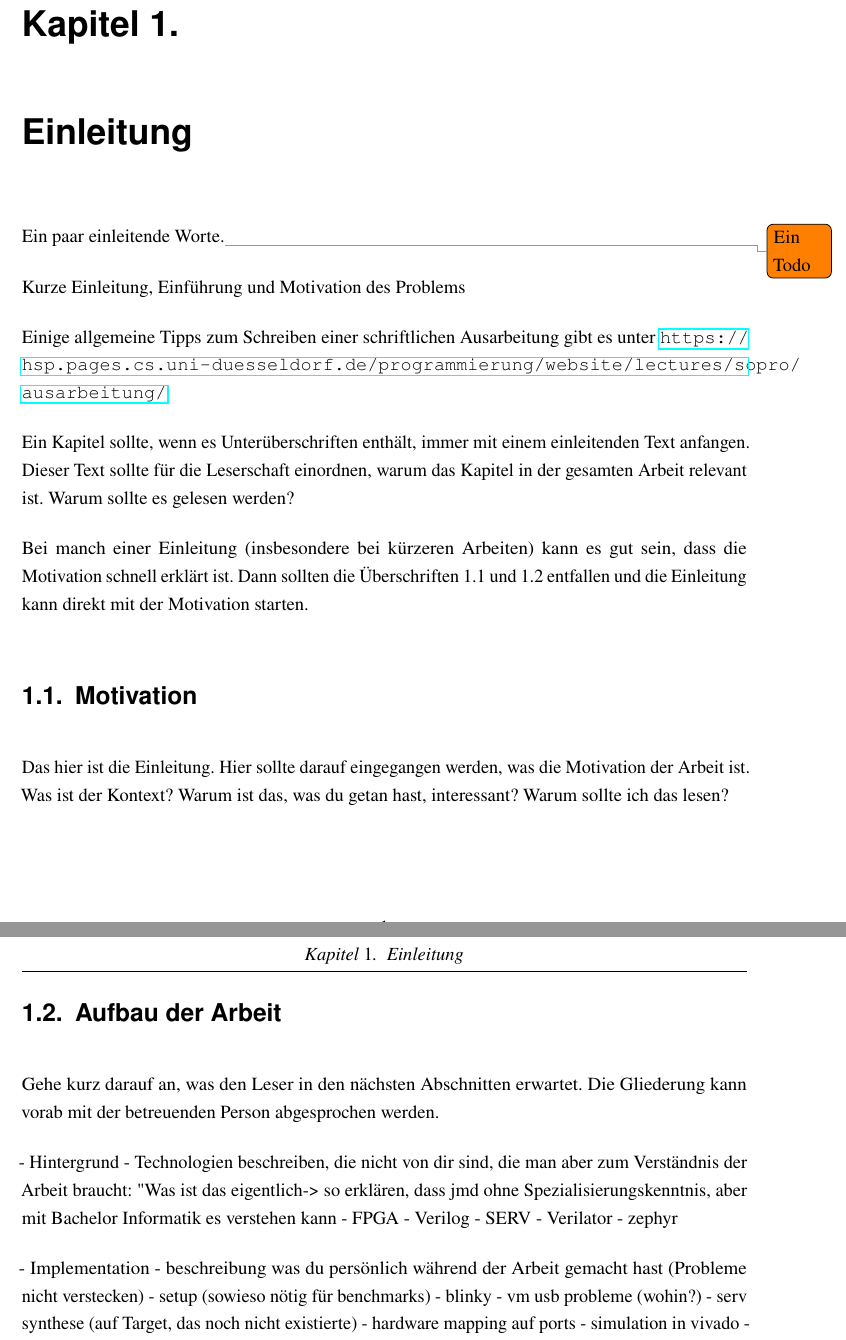
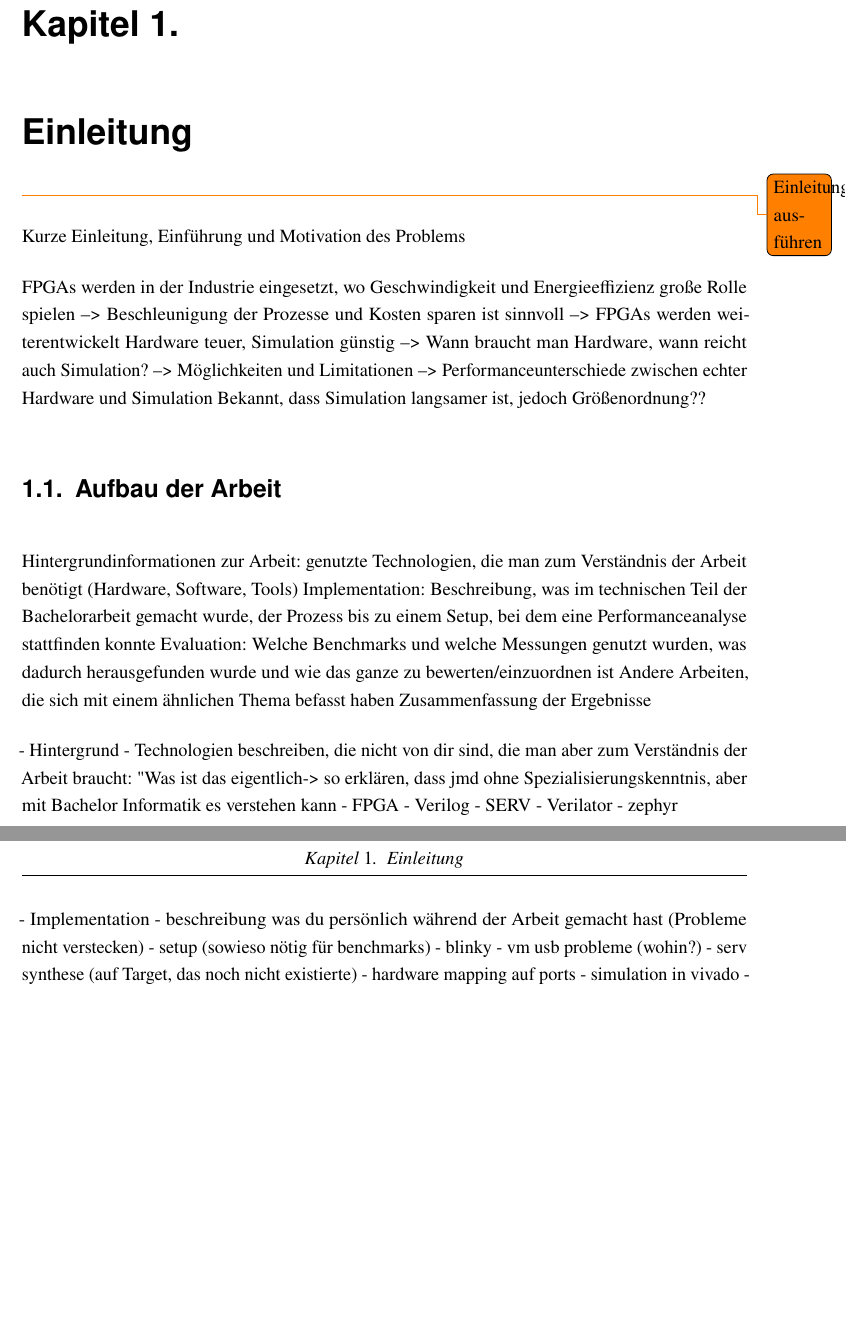
Before and after one commit to TimurBohn/Bachelorarbeit, a LaTeX thesis (master.tex, which reads intro.tex): two parts of pages 7 and 8 of 18, joined at a grey line, cut so that both start at the same text, the shorter picture padded with empty space. Compiled offline with pdfLaTeX.

Commit message:
ADD Formatierung und Stichpunkte Einleitung

```diff
--- a/intro.tex
+++ b/intro.tex
@@ -1,23 +1,33 @@
 \chapter{Einleitung}
 
-Ein paar einleitende Worte.\todo{Ein Todo}
+\todo{Einleitung ausführen}
 
 Kurze Einleitung, Einführung und Motivation des Problems
 
-Einige allgemeine Tipps zum Schreiben einer schriftlichen Ausarbeitung gibt es unter \url{https://hsp.pages.cs.uni-duesseldorf.de/programmierung/website/lectures/sopro/ausarbeitung/}
+FPGAs werden in der Industrie eingesetzt, wo Geschwindigkeit und Energieeffizienz große Rolle spielen --> Beschleunigung der Prozesse und Kosten sparen ist sinnvoll --> FPGAs werden weiterentwickelt
+Hardware teuer, Simulation günstig --> Wann braucht man Hardware, wann reicht auch Simulation? --> Möglichkeiten und Limitationen --> Performanceunterschiede zwischen echter Hardware und Simulation
+Bekannt, dass Simulation langsamer ist, jedoch Größenordnung??
 
-Ein Kapitel sollte, wenn es Unterüberschriften enthält, immer mit einem einleitenden Text anfangen. Dieser Text sollte für die Leserschaft einordnen, warum das Kapitel in der gesamten Arbeit relevant ist. Warum sollte es gelesen werden?
+% Einige allgemeine Tipps zum Schreiben einer schriftlichen Ausarbeitung gibt es unter \url{https://hsp.pages.cs.uni-duesseldorf.de/programmierung/website/lectures/sopro/ausarbeitung/}
 
-Bei manch einer Einleitung (insbesondere bei kürzeren Arbeiten) kann es gut sein, dass die Motivation schnell erklärt ist. Dann sollten die Überschriften 1.1 und 1.2 entfallen und die Einleitung kann direkt mit der Motivation starten.
+%Ein Kapitel sollte, wenn es Unterüberschriften enthält, immer mit einem einleitenden Text anfangen. Dieser Text sollte für die Leserschaft einordnen, warum das Kapitel in der gesamten Arbeit relevant ist. Warum sollte es gelesen werden?
 
-\section{Motivation}
+%Bei manch einer Einleitung (insbesondere bei kürzeren Arbeiten) kann es gut sein, dass die Motivation schnell erklärt ist. Dann sollten die Überschriften 1.1 und 1.2 entfallen und die Einleitung kann direkt mit der Motivation starten.
 
-Das hier ist die Einleitung.
-Hier sollte darauf eingegangen werden, was die Motivation der Arbeit ist.
-Was ist der Kontext? Warum ist das, was du getan hast, interessant? Warum sollte ich das lesen?
+%\section{Motivation}
+
+%Das hier ist die Einleitung.
+%Hier sollte darauf eingegangen werden, was die Motivation der Arbeit ist.
+%Was ist der Kontext? Warum ist das, was du getan hast, interessant? Warum sollte ich das lesen?
 
 
 \section{Aufbau der Arbeit}
 
-Gehe kurz darauf an, was den Leser in den nächsten Abschnitten erwartet.
-Die Gliederung kann vorab mit der betreuenden Person abgesprochen werden.
+Hintergrundinformationen zur Arbeit: genutzte Technologien, die man zum Verständnis der Arbeit benötigt (Hardware, Software, Tools)
+Implementation: Beschreibung, was im technischen Teil der Bachelorarbeit gemacht wurde, der Prozess bis zu einem Setup, bei dem eine Performanceanalyse stattfinden konnte
+Evaluation: Welche Benchmarks und welche Messungen genutzt wurden, was dadurch herausgefunden wurde und wie das ganze zu bewerten/einzuordnen ist
+Andere Arbeiten, die sich mit einem ähnlichen Thema befasst haben
+Zusammenfassung der Ergebnisse
+
+%Gehe kurz darauf an, was den Leser in den nächsten Abschnitten erwartet.
+%Die Gliederung kann vorab mit der betreuenden Person abgesprochen werden.
```
